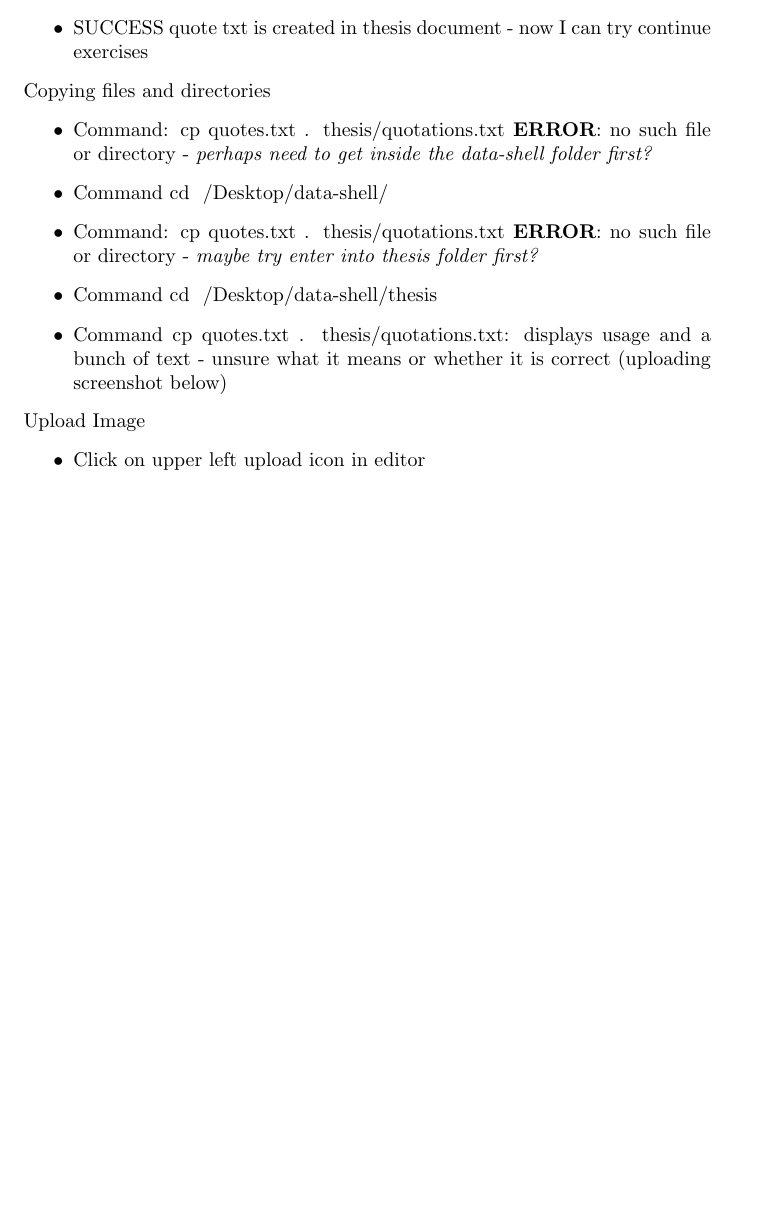
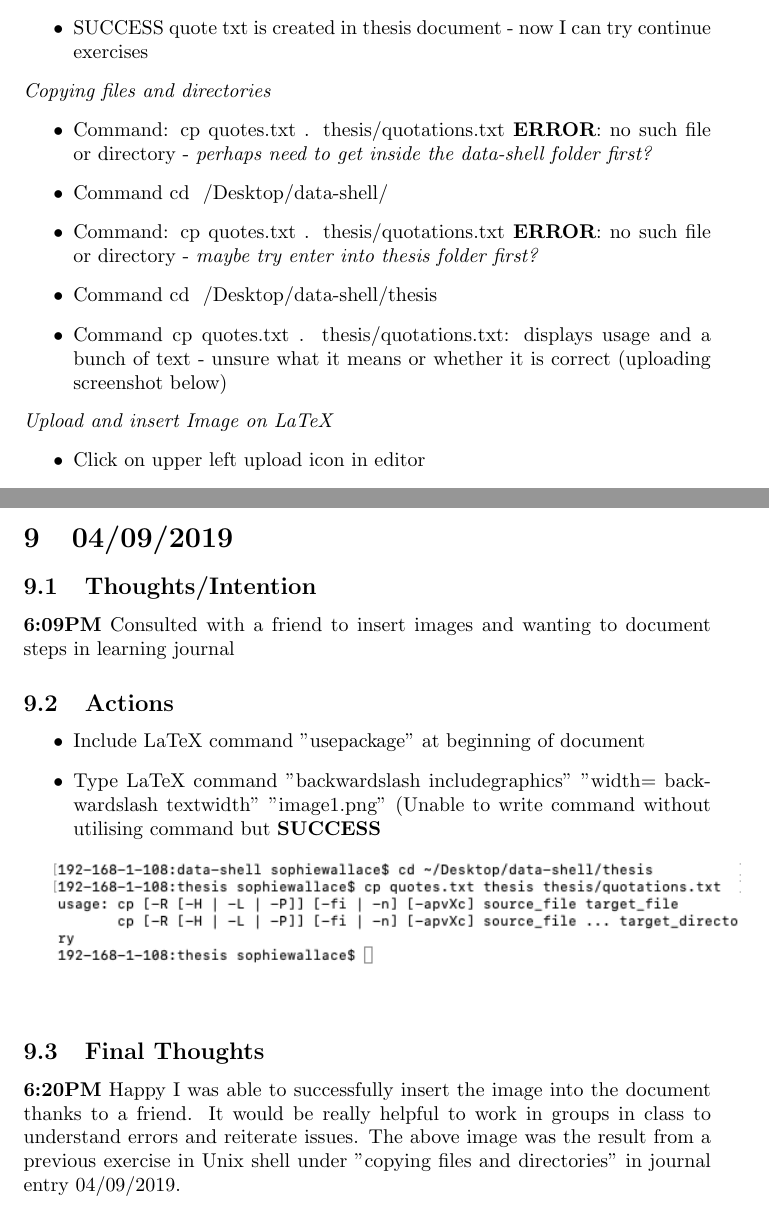
Before and after one commit to MQ-FOAR705/Learning-Journal, a LaTeX document (main.tex): part of page 15 of 16 before the commit and two parts of pages 15 and 17 of 17 after it, the two joined at a grey line, cut so that both start at the same text, the shorter picture padded with empty space. Compiled offline with pdfLaTeX.

Commit message:
Committing progress in learning journal where I am able to successfully insert an image. After reiterating with a friend I was able to write the correct commands that enabled the image to successfully appear.  Provide suggestions for future classes where it would advantageous to work in groups and do exercises together in class.

```diff
--- a/main.tex
+++ b/main.tex
@@ -1,5 +1,6 @@
 \documentclass{article}
 \usepackage[utf8]{inputenc}
+\usepackage{graphicx}
 
 \title{Learning Journal}
 \author{Sophie Wallace }
@@ -478,7 +479,7 @@ Copying files and directories
 \item Command cd ~/Desktop/data-shell/thesis
 \item Command cp quotes.txt . thesis/quotations.txt: displays usage and a bunch of text - unsure what it means or whether it is correct (uploading screenshot below)
 \end{itemize}
-Upload Image
+\textit{Upload and insert Image on LaTeX}
 \begin{itemize}
 \item Click on upper left upload icon in editor
 \item Drag photo into dialogue box
@@ -517,6 +518,24 @@ Removing files and directories
 
 
 
+\section{04/09/2019}
+\subsection{Thoughts/Intention}
+\textbf{6:09PM} Consulted with a friend to insert images and wanting to document steps in learning journal
+
+\subsection{Actions}
+\begin{itemize}
+\item Include LaTeX command "usepackage" at beginning of document
+\item Type LaTeX command "backwardslash includegraphics" "width= backwardslash textwidth" "image1.png" (Unable to write command without utilising command but \textbf{SUCCESS}
+\end{itemize}
+
+
+\includegraphics[width=\textwidth]{image1.png}
+
+\subsection{Final Thoughts}
+\textbf{6:20PM} Happy I was able to successfully insert the image into the document thanks to a friend. It would be really helpful to work in groups in class to understand errors and reiterate issues. The above image was the result from a previous exercise in Unix shell under "copying files and directories" in journal entry 04/09/2019.
+
+
+
 
 
 
```
Also changed, not shown: main.tex (8 more changed lines).
